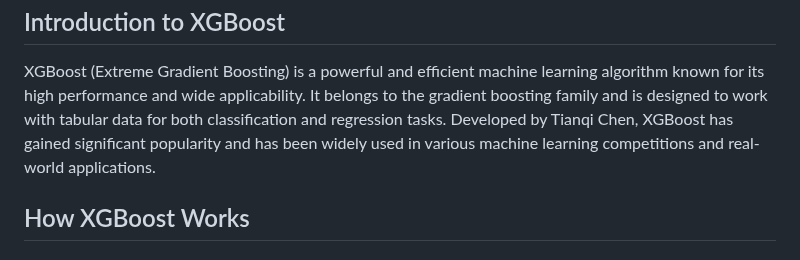
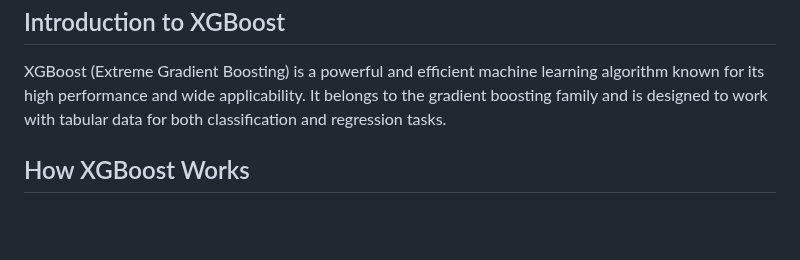
Before and after one commit to victoriaalvarezcidgt/Decision-making-models, a Markdown page: 04__Documentation/04__XGBoost.md, the part around the change. Rendered like a GitHub page; blank space fills up the shorter version.

```diff
--- a/04__Documentation/04__XGBoost.md
+++ b/04__Documentation/04__XGBoost.md
@@ -11,7 +11,7 @@
 <div id = "introduction">
 <h2 align = "left"> Introduction to XGBoost </h2>
   XGBoost (Extreme Gradient Boosting) is a powerful and efficient machine learning algorithm known for its high performance and wide applicability. It belongs to the gradient boosting family and is designed to work with tabular data for both classification
-  and regression tasks. Developed by Tianqi Chen, XGBoost has gained significant popularity and has been widely used in various machine learning competitions and real-world applications.
+  and regression tasks.
 </div>
 
 <div id = "how-it-works">
```
